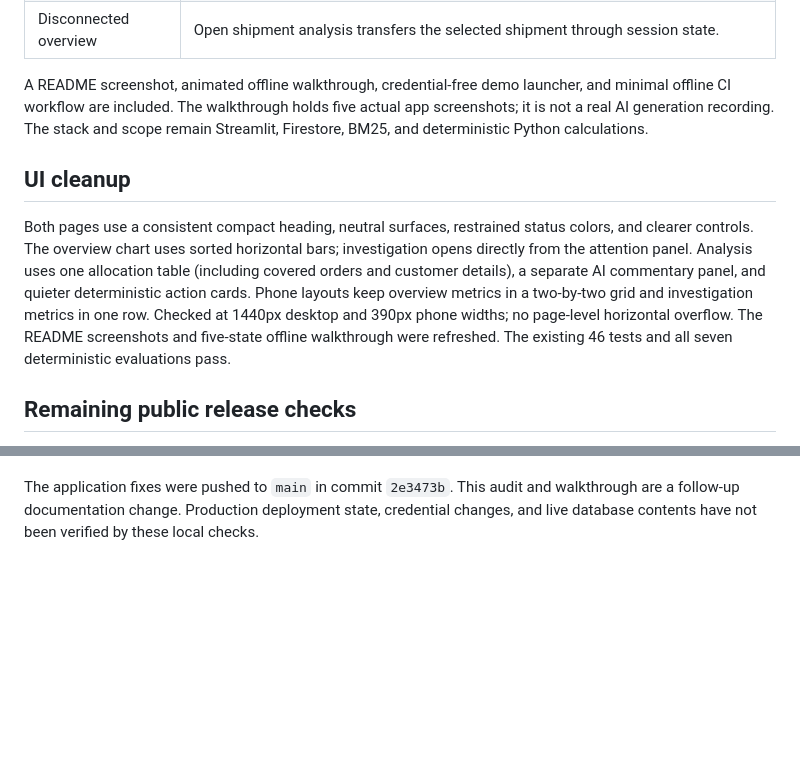
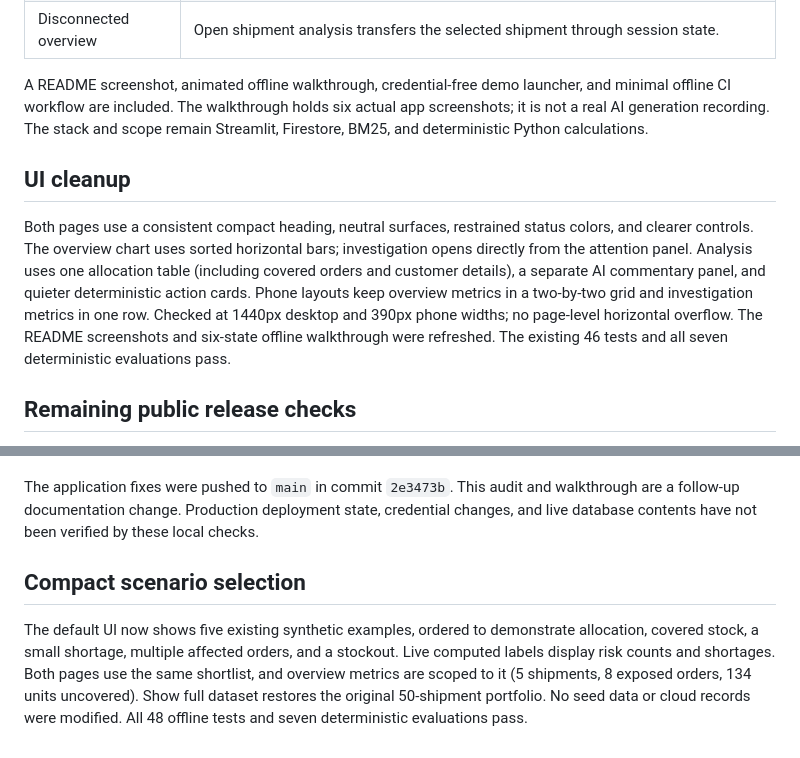
Before and after one commit to meshreyy/evidence-ai, a Markdown page: docs/release_status.md, 2 parts joined by grey strips. GitHub-like rendering; blank space fills up the shorter version.

```diff
--- a/docs/release_status.md
+++ b/docs/release_status.md
@@ -25,7 +25,7 @@ All listed application fixes are implemented and covered by offline regressions:
 | Disconnected overview | Open shipment analysis transfers the selected shipment through session state. |
 
 A README screenshot, animated offline walkthrough, credential-free demo launcher,
-and minimal offline CI workflow are included. The walkthrough holds five actual
+and minimal offline CI workflow are included. The walkthrough holds six actual
 app screenshots; it is not a real AI generation recording. The stack and scope
 remain Streamlit, Firestore, BM25, and deterministic Python calculations.
 
@@ -38,7 +38,7 @@ allocation table (including covered orders and customer details), a separate AI
 commentary panel, and quieter deterministic action cards. Phone layouts keep
 overview metrics in a two-by-two grid and investigation metrics in one row.
 Checked at 1440px desktop and 390px phone widths; no page-level horizontal
-overflow. The README screenshots and five-state offline walkthrough were refreshed.
+overflow. The README screenshots and six-state offline walkthrough were refreshed.
 The existing 46 tests and all seven deterministic evaluations pass.
 
 ## Remaining public release checks
@@ -61,3 +61,13 @@ The application fixes were pushed to `main` in commit `2e3473b`. This audit and
 walkthrough are a follow-up documentation change. Production deployment state,
 credential changes, and live database contents have not been verified by these
 local checks.
+
+## Compact scenario selection
+
+The default UI now shows five existing synthetic examples, ordered to demonstrate
+allocation, covered stock, a small shortage, multiple affected orders, and a
+stockout. Live computed labels display risk counts and shortages. Both pages use
+the same shortlist, and overview metrics are scoped to it (5 shipments, 8 exposed
+orders, 134 units uncovered). Show full dataset restores the original 50-shipment
+portfolio. No seed data or cloud records were modified. All 48 offline tests and
+seven deterministic evaluations pass.
```
Also changed, not shown: README.md (+18 -1 lines), docs/demo_script.md (+9 -1 lines), docs/images/overview.png, docs/images/shipment-analysis.png, 7 other files.
